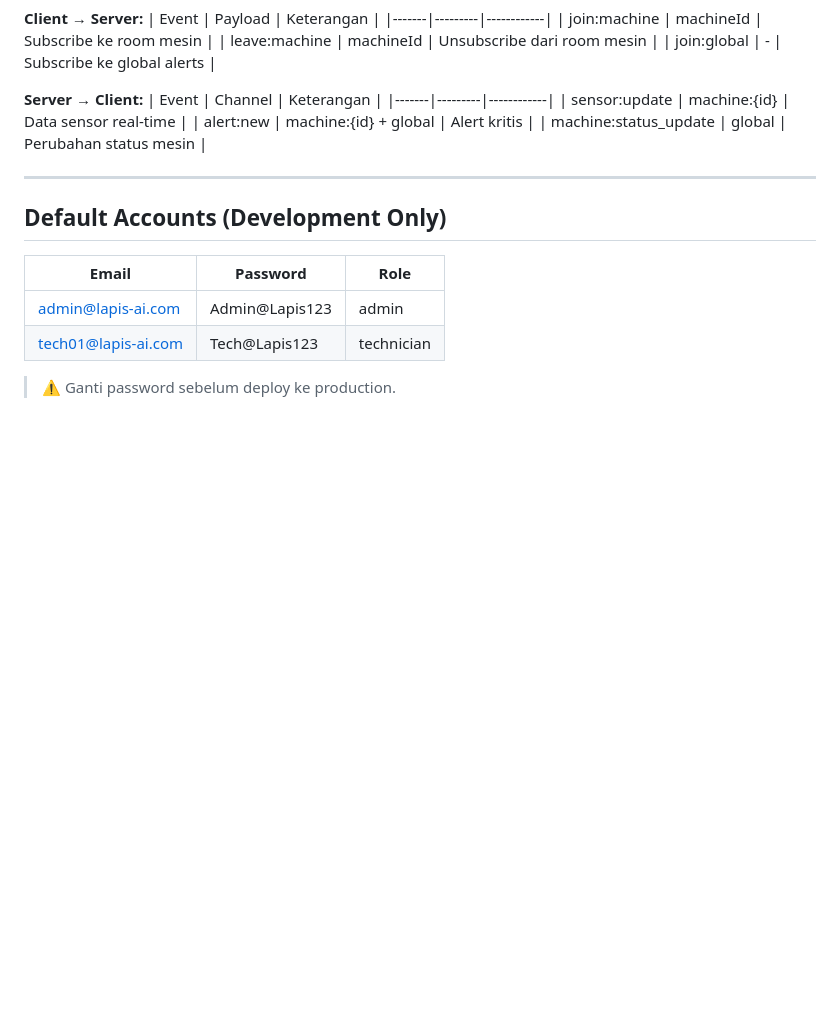
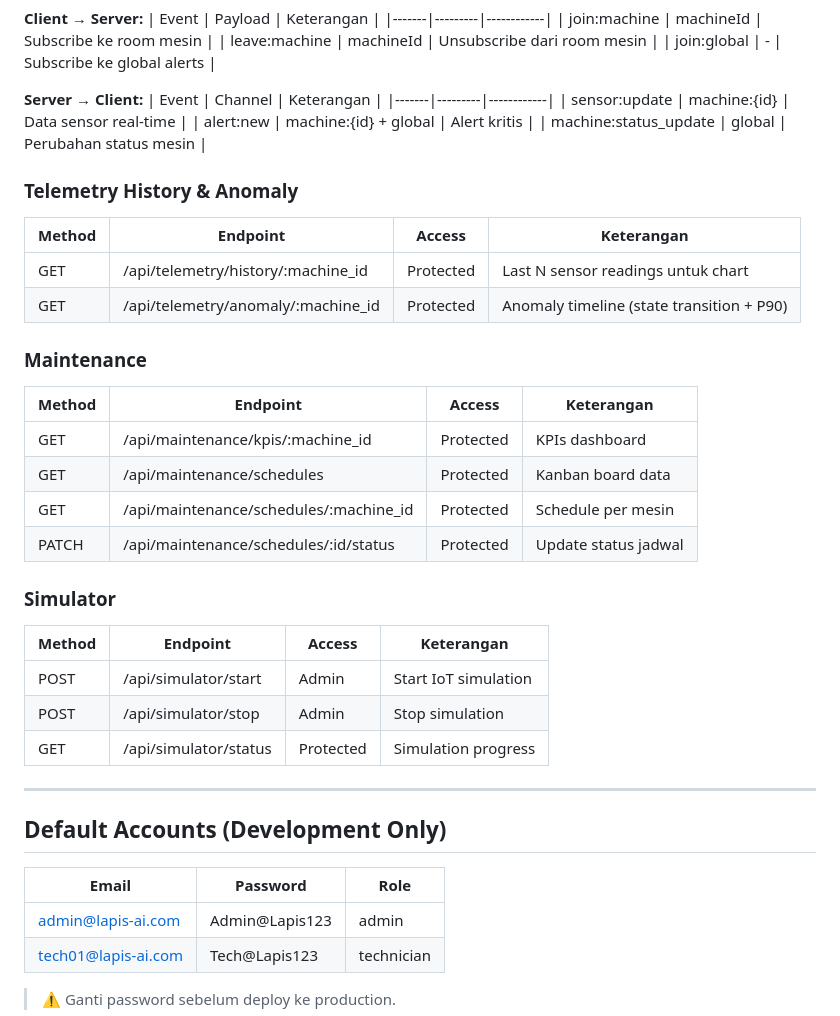
Before and after one commit to ZeroZennn/predictive-maintenance-monorepo, a Markdown page: backend/README_BACKEND.md, the part around one of its changes. GitHub-like rendering; blank space fills up the shorter version.

Commit message:
docs: update HISTORY_LOG & README BE— Fase 8 complete

```diff
--- a/backend/README_BACKEND.md
+++ b/backend/README_BACKEND.md
@@ -185,6 +185,27 @@ Server berjalan di: `http://localhost:3000`
 | alert:new | machine:{id} + global | Alert kritis |
 | machine:status_update | global | Perubahan status mesin |
 
+### Telemetry History & Anomaly
+| Method | Endpoint | Access | Keterangan |
+|--------|----------|--------|------------|
+| GET | /api/telemetry/history/:machine_id | Protected | Last N sensor readings untuk chart |
+| GET | /api/telemetry/anomaly/:machine_id | Protected | Anomaly timeline (state transition + P90) |
+
+### Maintenance
+| Method | Endpoint | Access | Keterangan |
+|--------|----------|--------|------------|
+| GET | /api/maintenance/kpis/:machine_id | Protected | KPIs dashboard |
+| GET | /api/maintenance/schedules | Protected | Kanban board data |
+| GET | /api/maintenance/schedules/:machine_id | Protected | Schedule per mesin |
+| PATCH | /api/maintenance/schedules/:id/status | Protected | Update status jadwal |
+
+### Simulator
+| Method | Endpoint | Access | Keterangan |
+|--------|----------|--------|------------|
+| POST | /api/simulator/start | Admin | Start IoT simulation |
+| POST | /api/simulator/stop | Admin | Stop simulation |
+| GET | /api/simulator/status | Protected | Simulation progress |
+
 ---
 
 ## Default Accounts (Development Only)
```
Also changed, not shown: other parts of backend/README_BACKEND.md (+1 -1 lines), backend/HISTORY_LOG.md (+67 -0 lines).
